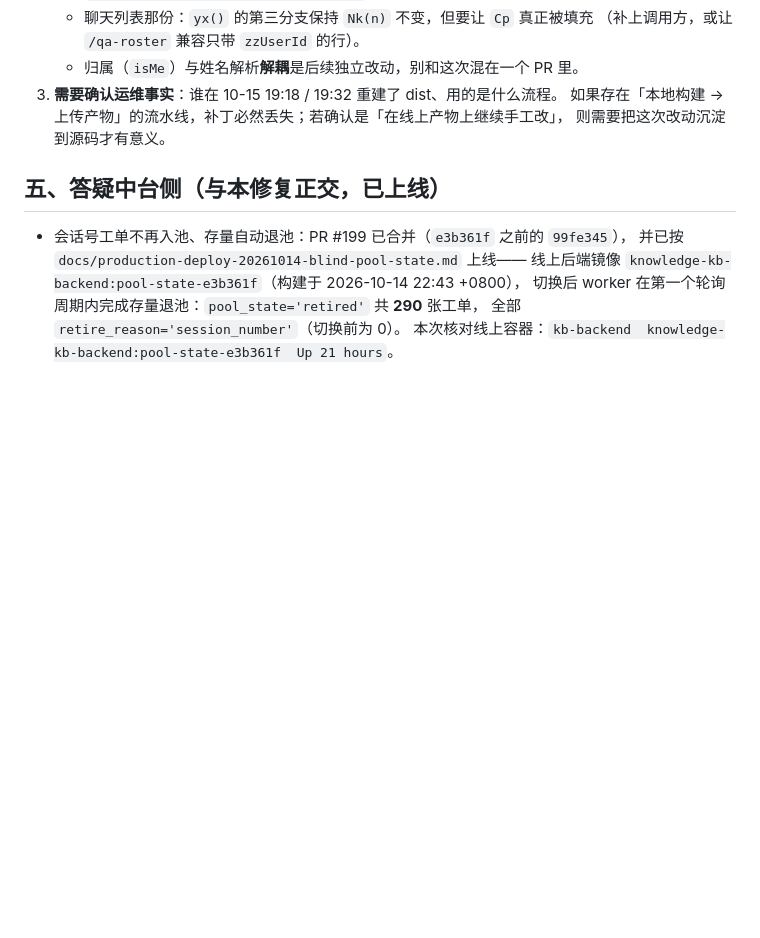
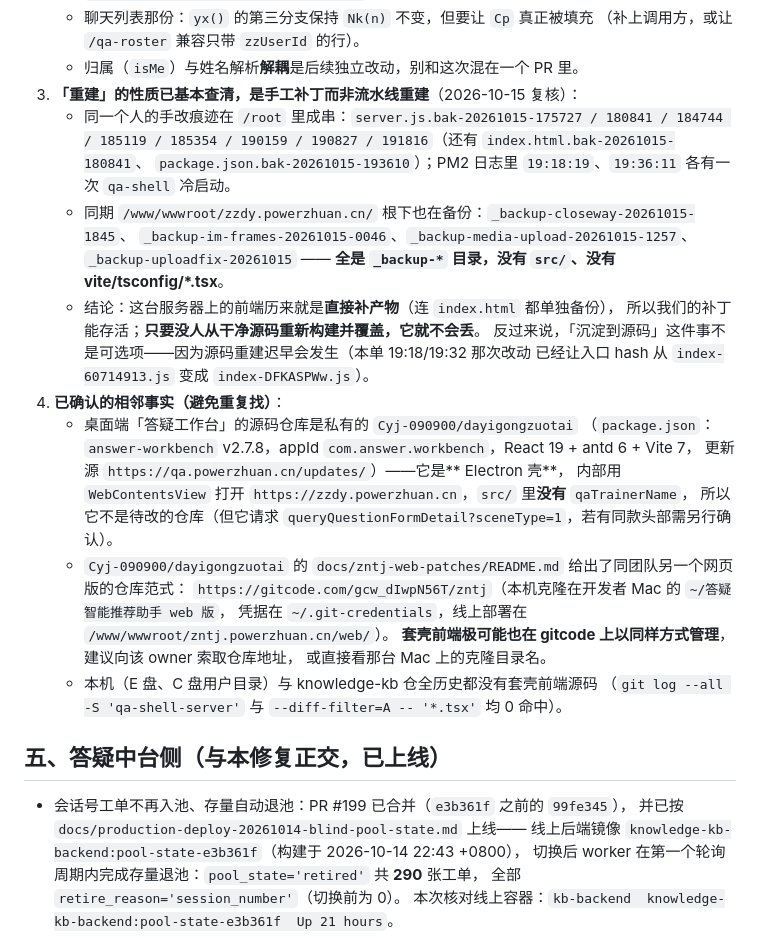
Before and after one commit to Knjss-0508/knowledge-kb, a Markdown page: docs/qa-web-assistant-speaker-name-fix-20261015.md, the part around the change. Rendered like a GitHub page; blank space fills up the shorter version.

Commit message:
docs: 补齐套壳前端源码定位结论与桌面端仓库事实
- 定性 19:18/19:32 那次「重建」：是手工补丁 + 冷启动（/root 下成串 server.js.bak-*、
  index.html.bak、package.json.bak，PM2 19:18:19/19:36:11 各一次冷启动），
  说明线上历来直接补产物，没有构建流水线在服务器上。
- 记录桌面端仓库 Cyj-090900/dayigongzuotai（answer-workbench 2.7.8，Electron 壳，
  WebContentsView 打开 zzdy），确认它不是待改仓库。
- 记录同团队 zntj 网页版的仓库范式（gitcode + 开发者 Mac 克隆），
  作为索取套壳前端仓库地址的线索。
- 记录已排除项：本机 E/C 盘与 knowledge-kb 全历史均无该源码。

```diff
--- a/docs/qa-web-assistant-speaker-name-fix-20261015.md
+++ b/docs/qa-web-assistant-speaker-name-fix-20261015.md
@@ -75,9 +75,30 @@ p = (i) => { const t = i ? String(i) : "";
    - 聊天列表那份：`yx()` 的第三分支保持 `Nk(n)` 不变，但要让 `Cp` 真正被填充
      （补上调用方，或让 `/qa-roster` 兼容只带 `zzUserId` 的行）。
    - 归属（`isMe`）与姓名解析**解耦**是后续独立改动，别和这次混在一个 PR 里。
-3. **需要确认运维事实**：谁在 10-15 19:18 / 19:32 重建了 dist、用的是什么流程。
-   如果存在「本地构建 → 上传产物」的流水线，补丁必然丢失；若确认是「在线上产物上继续手工改」，
-   则需要把这次改动沉淀到源码才有意义。
+3. **「重建」的性质已基本查清，是手工补丁而非流水线重建**（2026-10-15 复核）：
+   - 同一个人的手改痕迹在 `/root` 里成串：`server.js.bak-20261015-175727 / 180841 / 184744 / 185119 /
+     185354 / 190159 / 190827 / 191816`（还有 `index.html.bak-20261015-180841`、
+     `package.json.bak-20261015-193610`）；PM2 日志里 `19:18:19`、`19:36:11` 各有一次 `qa-shell` 冷启动。
+   - 同期 `/www/wwwroot/zzdy.powerzhuan.cn/` 根下也在备份：`_backup-closeway-20261015-1845`、
+     `_backup-im-frames-20261015-0046`、`_backup-media-upload-20261015-1257`、`_backup-uploadfix-20261015`
+     —— **全是 `_backup-*` 目录，没有 `src/`、没有 vite/tsconfig/*.tsx**。
+   - 结论：这台服务器上的前端历来就是**直接补产物**（连 `index.html` 都单独备份），
+     所以我们的补丁能存活；**只要没人从干净源码重新构建并覆盖，它就不会丢**。
+     反过来说，「沉淀到源码」这件事不是可选项——因为源码重建迟早会发生（本单 19:18/19:32 那次改动
+     已经让入口 hash 从 `index-60714913.js` 变成 `index-DFKASPWw.js`）。
+4. **已确认的相邻事实（避免重复找）**：
+   - 桌面端「答疑工作台」的源码仓库是私有的 `Cyj-090900/dayigongzuotai`
+     （`package.json`：`answer-workbench` v2.7.8，appId `com.answer.workbench`，React 19 + antd 6 + Vite 7，
+     更新源 `https://qa.powerzhuan.cn/updates/`）——它是** Electron 壳**，
+     内部用 `WebContentsView` 打开 `https://zzdy.powerzhuan.cn`，`src/` 里**没有** `qaTrainerName`，
+     所以它不是待改的仓库（但它请求 `queryQuestionFormDetail?sceneType=1`，若有同款头部需另行确认）。
+   - `Cyj-090900/dayigongzuotai` 的 `docs/zntj-web-patches/README.md` 给出了同团队另一个网页版的仓库范式：
+     `https://gitcode.com/gcw_dIwpN56T/zntj`（本机克隆在开发者 Mac 的 `~/答疑智能推荐助手 web 版`，
+     凭据在 `~/.git-credentials`，线上部署在 `/www/wwwroot/zntj.powerzhuan.cn/web/`）。
+     **套壳前端极可能也在 gitcode 上以同样方式管理**，建议向该 owner 索取仓库地址，
+     或直接看那台 Mac 上的克隆目录名。
+   - 本机（E 盘、C 盘用户目录）与 knowledge-kb 仓全历史都没有套壳前端源码
+     （`git log --all -S 'qa-shell-server'` 与 `--diff-filter=A -- '*.tsx'` 均 0 命中）。
 
 ## 五、答疑中台侧（与本修复正交，已上线）
 
```
